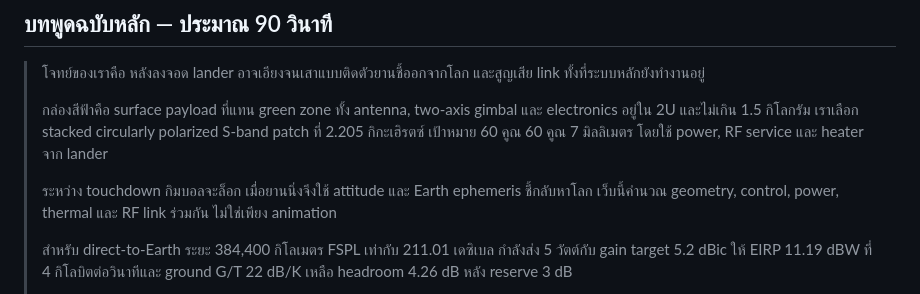
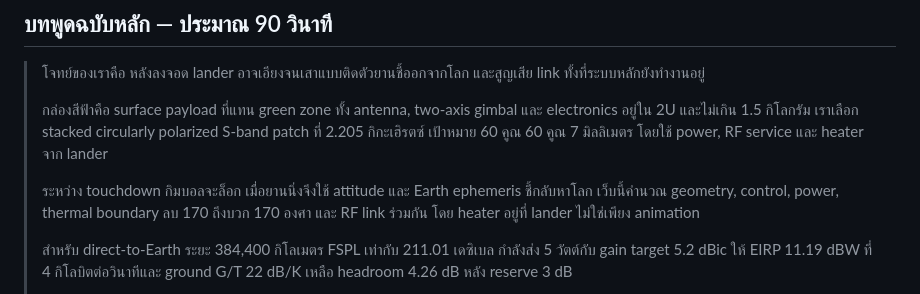
Before and after one commit to Thitsanapat/RunSpace2026, a Markdown page: lunar-link-studio/slide-assets/WEB-DEMO-90-SECOND-SCRIPT.md, the part around the change. GitHub-like rendering.

Commit message:
Cover lunar thermal stress in demo script

```diff
--- a/lunar-link-studio/slide-assets/WEB-DEMO-90-SECOND-SCRIPT.md
+++ b/lunar-link-studio/slide-assets/WEB-DEMO-90-SECOND-SCRIPT.md
@@ -28,7 +28,7 @@
 >
 > กล่องสีฟ้าคือ surface payload ที่แทน green zone ทั้ง antenna, two-axis gimbal และ electronics อยู่ใน 2U และไม่เกิน 1.5 กิโลกรัม เราเลือก stacked circularly polarized S-band patch ที่ 2.205 กิกะเฮิรตซ์ เป้าหมาย 60 คูณ 60 คูณ 7 มิลลิเมตร โดยใช้ power, RF service และ heater จาก lander
 >
-> ระหว่าง touchdown กิมบอลจะล็อก เมื่อยานนิ่งจึงใช้ attitude และ Earth ephemeris ชี้กลับหาโลก เว็บนี้คำนวณ geometry, control, power, thermal และ RF link ร่วมกัน ไม่ใช่เพียง animation
+> ระหว่าง touchdown กิมบอลจะล็อก เมื่อยานนิ่งจึงใช้ attitude และ Earth ephemeris ชี้กลับหาโลก เว็บนี้คำนวณ geometry, control, power, thermal boundary ลบ 170 ถึงบวก 170 องศา และ RF link ร่วมกัน โดย heater อยู่ที่ lander ไม่ใช่เพียง animation
 >
 > สำหรับ direct-to-Earth ระยะ 384,400 กิโลเมตร FSPL เท่ากับ 211.01 เดซิเบล กำลังส่ง 5 วัตต์กับ gain target 5.2 dBic ให้ EIRP 11.19 dBW ที่ 4 กิโลบิตต่อวินาทีและ ground G/T 22 dB/K เหลือ headroom 4.26 dB หลัง reserve 3 dB
 >
```
